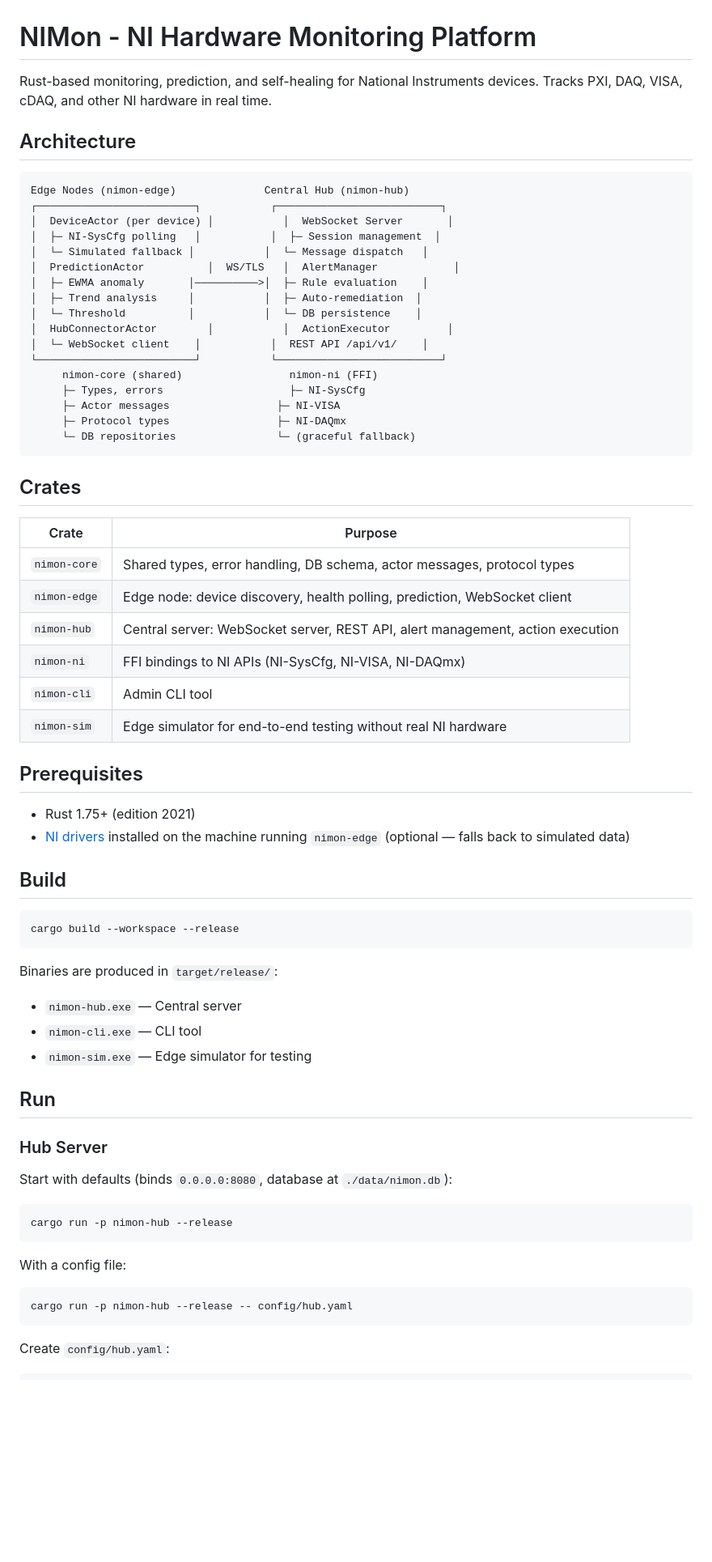
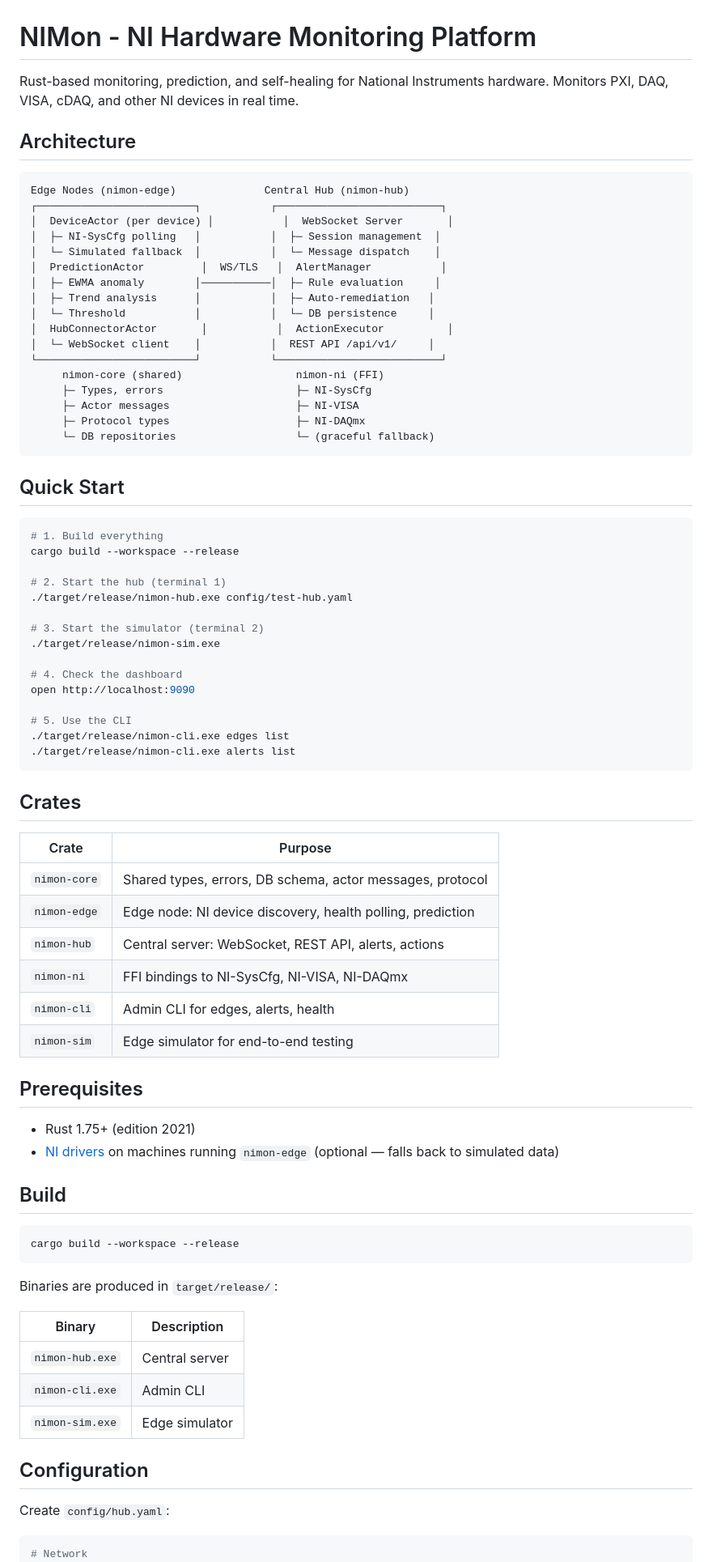
Before and after one commit to zeshanabdullah10/nimon, a Markdown page: README.md, the part around one of its changes. Shown at 81% size. Drawn GitHub-style; blank space fills up the shorter version.

````diff
--- a/README.md
+++ b/README.md
@@ -1,6 +1,6 @@
 # NIMon - NI Hardware Monitoring Platform
 
-Rust-based monitoring, prediction, and self-healing for National Instruments devices. Tracks PXI, DAQ, VISA, cDAQ, and other NI hardware in real time.
+Rust-based monitoring, prediction, and self-healing for National Instruments hardware. Monitors PXI, DAQ, VISA, cDAQ, and other NI devices in real time.
 
 ## Architecture
 
@@ -9,36 +9,56 @@ Edge Nodes (nimon-edge)              Central Hub (nimon-hub)
 ┌─────────────────────────┐           ┌──────────────────────────┐
 │  DeviceActor (per device) │           │  WebSocket Server       │
 │  ├─ NI-SysCfg polling   │           │  ├─ Session management  │
-│  └─ Simulated fallback │           │  └─ Message dispatch   │
-│  PredictionActor          │  WS/TLS   │  AlertManager            │
-│  ├─ EWMA anomaly       │──────────>│  ├─ Rule evaluation    │
-│  ├─ Trend analysis     │           │  ├─ Auto-remediation  │
-│  └─ Threshold          │           │  └─ DB persistence    │
-│  HubConnectorActor        │           │  ActionExecutor         │
-│  └─ WebSocket client    │           │  REST API /api/v1/    │
+│  └─ Simulated fallback  │           │  └─ Message dispatch    │
+│  PredictionActor         │  WS/TLS   │  AlertManager           │
+│  ├─ EWMA anomaly        │───────────│  ├─ Rule evaluation     │
+│  ├─ Trend analysis      │           │  ├─ Auto-remediation   │
+│  └─ Threshold           │           │  └─ DB persistence     │
+│  HubConnectorActor       │           │  ActionExecutor          │
+│  └─ WebSocket client    │           │  REST API /api/v1/     │
 └─────────────────────────┘           └──────────────────────────┘
-     nimon-core (shared)                 nimon-ni (FFI)
-     ├─ Types, errors                    ├─ NI-SysCfg
-     ├─ Actor messages                 ├─ NI-VISA
-     ├─ Protocol types                 ├─ NI-DAQmx
-     └─ DB repositories                └─ (graceful fallback)
+     nimon-core (shared)                  nimon-ni (FFI)
+     ├─ Types, errors                     ├─ NI-SysCfg
+     ├─ Actor messages                    ├─ NI-VISA
+     ├─ Protocol types                    ├─ NI-DAQmx
+     └─ DB repositories                   └─ (graceful fallback)
+```
+
+## Quick Start
+
+```bash
+# 1. Build everything
+cargo build --workspace --release
+
+# 2. Start the hub (terminal 1)
+./target/release/nimon-hub.exe config/test-hub.yaml
+
+# 3. Start the simulator (terminal 2)
+./target/release/nimon-sim.exe
+
+# 4. Check the dashboard
+open http://localhost:9090
+
+# 5. Use the CLI
+./target/release/nimon-cli.exe edges list
+./target/release/nimon-cli.exe alerts list
 ```
 
 ## Crates
 
 | Crate | Purpose |
 |-------|---------|
-| `nimon-core` | Shared types, error handling, DB schema, actor messages, protocol types |
-| `nimon-edge` | Edge node: device discovery, health polling, prediction, WebSocket client |
-| `nimon-hub` | Central server: WebSocket server, REST API, alert management, action execution |
-| `nimon-ni` | FFI bindings to NI APIs (NI-SysCfg, NI-VISA, NI-DAQmx) |
-| `nimon-cli` | Admin CLI tool |
-| `nimon-sim` | Edge simulator for end-to-end testing without real NI hardware |
+| `nimon-core` | Shared types, errors, DB schema, actor messages, protocol |
+| `nimon-edge` | Edge node: NI device discovery, health polling, prediction |
+| `nimon-hub` | Central server: WebSocket, REST API, alerts, actions |
+| `nimon-ni` | FFI bindings to NI-SysCfg, NI-VISA, NI-DAQmx |
+| `nimon-cli` | Admin CLI for edges, alerts, health |
+| `nimon-sim` | Edge simulator for end-to-end testing |
 
 ## Prerequisites
 
 - Rust 1.75+ (edition 2021)
-- [NI drivers](https://www.ni.com/en-us/support/drivers/software-downloads) installed on the machine running `nimon-edge` (optional — falls back to simulated data)
+- [NI drivers](https://www.ni.com/en-us/support/drivers/software-downloads) on machines running `nimon-edge` (optional — falls back to simulated data)
 
 ## Build
 
@@ -47,27 +67,17 @@ cargo build --workspace --release
 ```
 
 Binaries are produced in `target/release/`:
-- `nimon-hub.exe` — Central server
-- `nimon-cli.exe` — CLI tool
-- `nimon-sim.exe` — Edge simulator for testing
 
-## Run
+| Binary | Description |
+|--------|-------------|
+| `nimon-hub.exe` | Central server |
+| `nimon-cli.exe` | Admin CLI |
+| `nimon-sim.exe` | Edge simulator |
 
-### Hub Server
-
-Start with defaults (binds `0.0.0.0:8080`, database at `./data/nimon.db`):
-
-```bash
-cargo run -p nimon-hub --release
-```
-
-With a config file:
-
-```bash
-cargo run -p nimon-hub --release -- config/hub.yaml
-```
+## Configuration
 
 Create `config/hub.yaml`:
 
 ```yaml
+# Network
 host: "0.0.0.0"
````
Also changed, not shown: other parts of README.md (+170 -52 lines).
